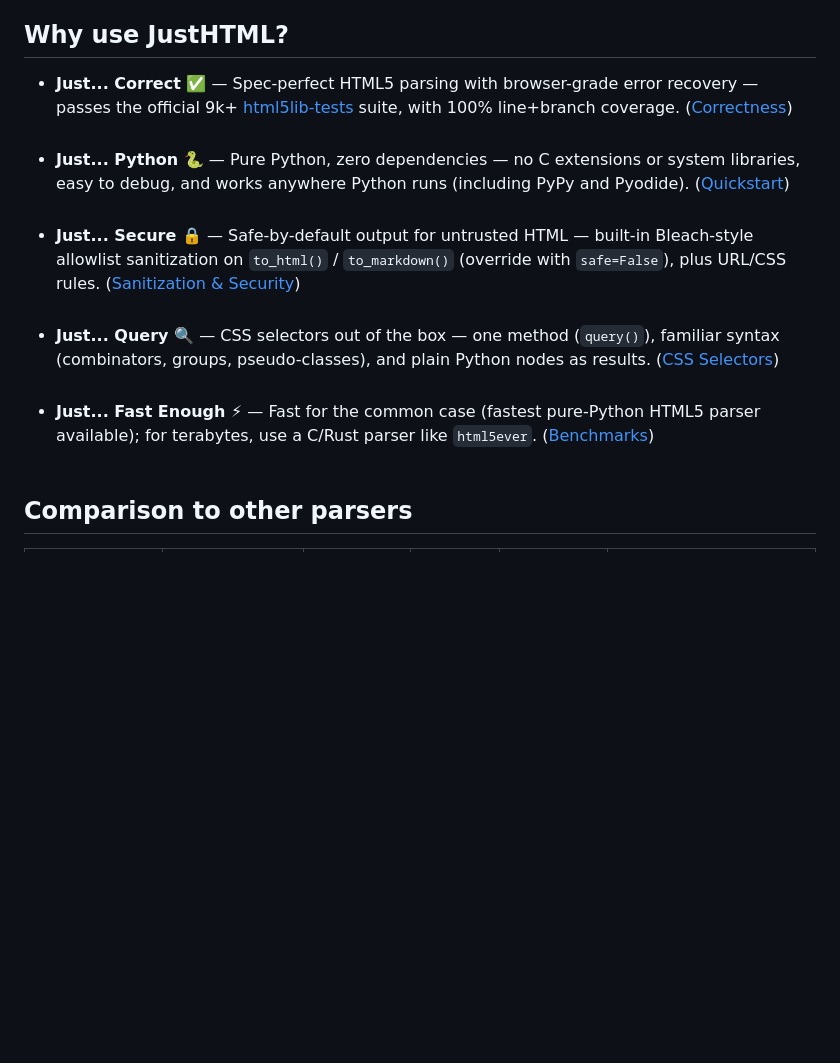
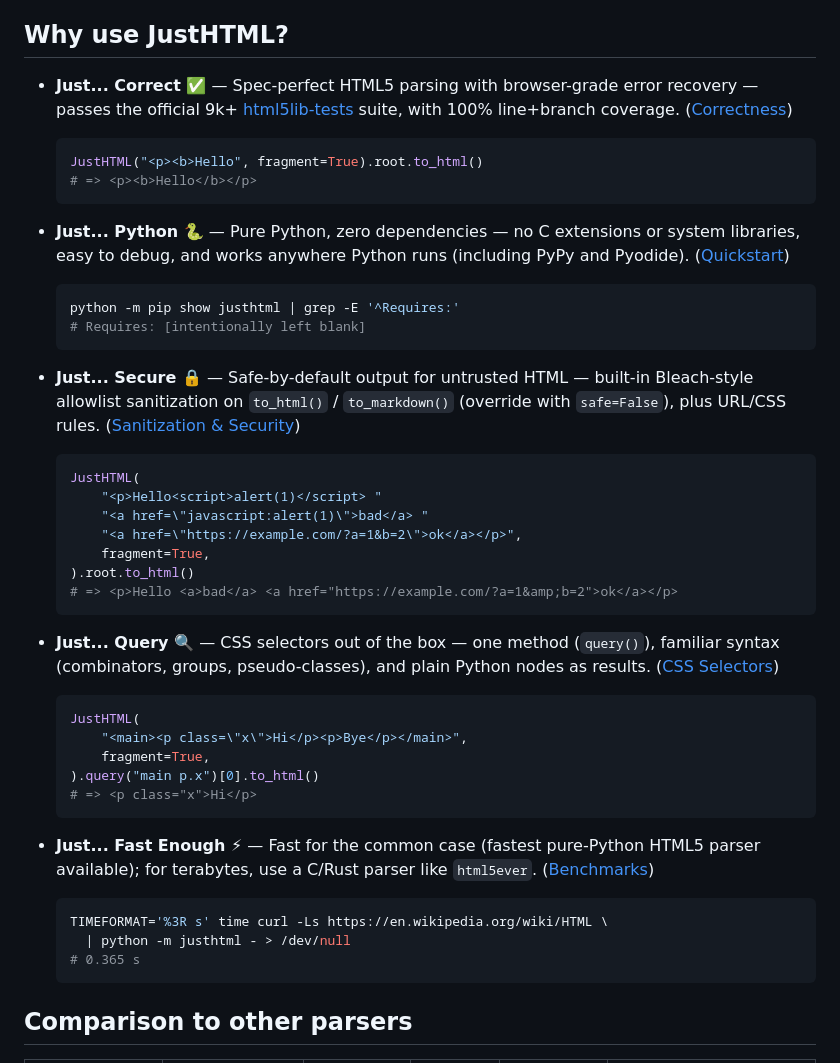
Before and after one commit to EmilStenstrom/turbohtml, a Markdown page: README.md, the part around the change. GitHub-like rendering; blank space fills up the shorter version.

Commit message:
docs: enhance README with code examples for key features

````diff
--- a/README.md
+++ b/README.md
@@ -6,11 +6,49 @@ A pure Python HTML5 parser that just works. No C extensions to compile. No syste
 
 ## Why use JustHTML?
 
-- **Just... Correct ✅** — Spec-perfect HTML5 parsing with browser-grade error recovery — passes the official 9k+ [html5lib-tests](https://github.com/html5lib/html5lib-tests) suite, with 100% line+branch coverage. ([Correctness](docs/correctness.md))<br><br>
-- **Just... Python 🐍** — Pure Python, zero dependencies — no C extensions or system libraries, easy to debug, and works anywhere Python runs (including PyPy and Pyodide). ([Quickstart](docs/quickstart.md))<br><br>
-- **Just... Secure 🔒** — Safe-by-default output for untrusted HTML — built-in Bleach-style allowlist sanitization on `to_html()` / `to_markdown()` (override with `safe=False`), plus URL/CSS rules. ([Sanitization & Security](docs/sanitization.md))<br><br>
-- **Just... Query 🔍** — CSS selectors out of the box — one method (`query()`), familiar syntax (combinators, groups, pseudo-classes), and plain Python nodes as results. ([CSS Selectors](docs/selectors.md))<br><br>
-- **Just... Fast Enough ⚡** — Fast for the common case (fastest pure-Python HTML5 parser available); for terabytes, use a C/Rust parser like `html5ever`. ([Benchmarks](benchmarks/performance.py))<br><br>
+- **Just... Correct ✅** — Spec-perfect HTML5 parsing with browser-grade error recovery — passes the official 9k+ [html5lib-tests](https://github.com/html5lib/html5lib-tests) suite, with 100% line+branch coverage. ([Correctness](docs/correctness.md))
+
+  ```python
+  JustHTML("<p><b>Hello", fragment=True).root.to_html()
+  # => <p><b>Hello</b></p>
+  ```
+
+- **Just... Python 🐍** — Pure Python, zero dependencies — no C extensions or system libraries, easy to debug, and works anywhere Python runs (including PyPy and Pyodide). ([Quickstart](docs/quickstart.md))
+
+  ```bash
+  python -m pip show justhtml | grep -E '^Requires:'
+  # Requires: [intentionally left blank]
+  ```
+
+- **Just... Secure 🔒** — Safe-by-default output for untrusted HTML — built-in Bleach-style allowlist sanitization on `to_html()` / `to_markdown()` (override with `safe=False`), plus URL/CSS rules. ([Sanitization & Security](docs/sanitization.md))
+
+  ```python
+  JustHTML(
+      "<p>Hello<script>alert(1)</script> "
+      "<a href=\"javascript:alert(1)\">bad</a> "
+      "<a href=\"https://example.com/?a=1&b=2\">ok</a></p>",
+      fragment=True,
+  ).root.to_html()
+  # => <p>Hello <a>bad</a> <a href="https://example.com/?a=1&amp;b=2">ok</a></p>
+  ```
+
+- **Just... Query 🔍** — CSS selectors out of the box — one method (`query()`), familiar syntax (combinators, groups, pseudo-classes), and plain Python nodes as results. ([CSS Selectors](docs/selectors.md))
+
+  ```python
+  JustHTML(
+      "<main><p class=\"x\">Hi</p><p>Bye</p></main>",
+      fragment=True,
+  ).query("main p.x")[0].to_html()
+  # => <p class="x">Hi</p>
+  ```
+
+- **Just... Fast Enough ⚡** — Fast for the common case (fastest pure-Python HTML5 parser available); for terabytes, use a C/Rust parser like `html5ever`. ([Benchmarks](benchmarks/performance.py))
+
+  ```bash
+  TIMEFORMAT='%3R s' time curl -Ls https://en.wikipedia.org/wiki/HTML \
+    | python -m justhtml - > /dev/null
+  # 0.365 s
+  ```
 
 ## Comparison to other parsers
 
````
